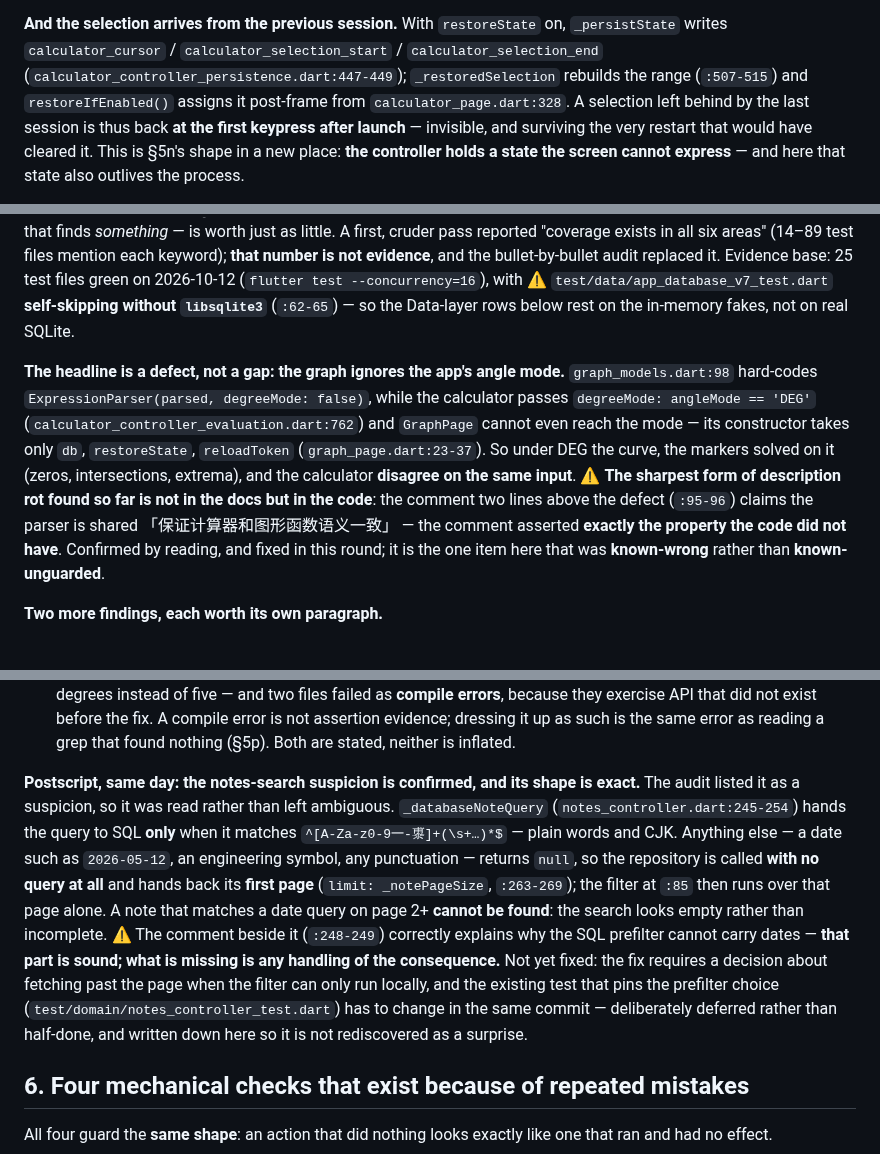
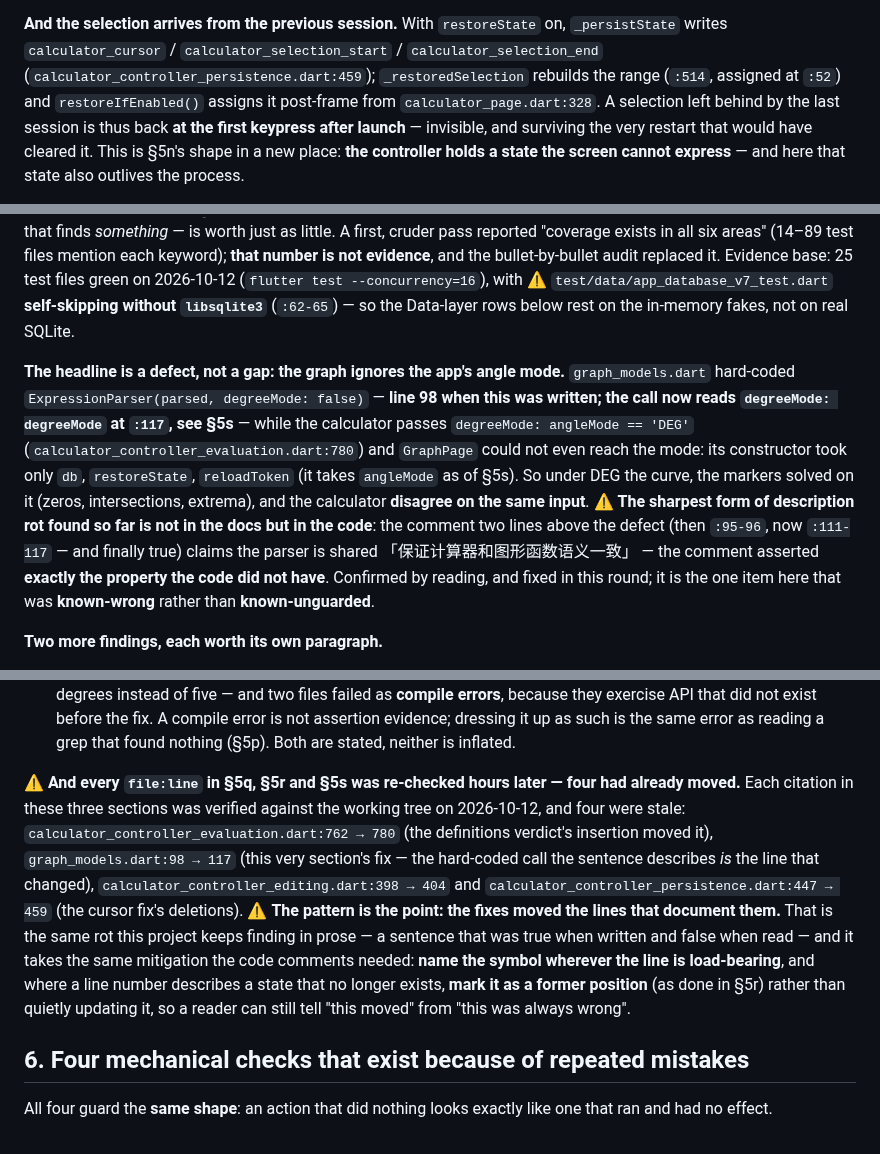
Before and after one commit to NekoRain404/NekoCalc, a Markdown page: docs/verification.md, 3 parts joined by grey strips. Drawn GitHub-style.

Commit message:
docs: 修掉四条**在几小时内就腐烂**的行号引用，并把"引用会腐烂"这件事本身记进 §5s
今天写的 §5q / §5r / §5s 里每条 `file:line` 都对着工作树复核了一遍——**四条已经不准**：
`calculator_controller_evaluation.dart:762 → 780`（判定回执那次插入把它顶下去了）、
`graph_models.dart:98 → 117`（**就是本节自己那笔修复**：句子里描述的那个写死的调用，正是变了的那一行）、
`calculator_controller_editing.dart:398 → 404` 与 `calculator_controller_persistence.dart:447 → 459`
（光标那笔删了 16 行）。⚠️ **规律才是重点：修复移动了记录它们的那几行。** 这与本项目反复在正文里抓到的
是同一种腐烂——写时真、读时假——解药也和代码注释那边一样：**行号吃重的地方改成指名字**；而描述"已经不存在的
状态"的行号**标成当时位置**（`then :95-96`）而不是悄悄更新，让读者分得清"这句挪过"和"这句一直是错的"。

顺带修正一处我自己造成的结构问题：那段「笔记搜索已证实」是 **§5r 的补记**，却落在了 **§5s 之后**——
读者会把它挂到 §5s 上。已移回 §5r 末尾。

Co-Authored-By: Claude Code <noreply@anthropic.com>

```diff
--- a/docs/verification.md
+++ b/docs/verification.md
@@ -1336,8 +1336,8 @@ screen that reads as a jump to the beginning, or as "nothing happened", because
 
 **And the selection arrives from the previous session.** With `restoreState` on, `_persistState` writes
 `calculator_cursor` / `calculator_selection_start` / `calculator_selection_end`
-(`calculator_controller_persistence.dart:447-449`); `_restoredSelection` rebuilds the range (`:507-515`) and
-`restoreIfEnabled()` assigns it post-frame from `calculator_page.dart:328`. A selection left behind by the last
+(`calculator_controller_persistence.dart:459`); `_restoredSelection` rebuilds the range (`:514`, assigned at
+`:52`) and `restoreIfEnabled()` assigns it post-frame from `calculator_page.dart:328`. A selection left behind by the last
 session is thus back **at the first keypress after launch** — invisible, and surviving the very restart that
 would have cleared it. This is §5n's shape in a new place: **the controller holds a state the screen cannot
 express** — and here that state also outlives the process.
@@ -1448,12 +1448,15 @@ the bullet-by-bullet audit replaced it. Evidence base: 25 test files green on 20
 `libsqlite3`** (`:62-65`) — so the Data-layer rows below rest on the in-memory fakes, not on real SQLite.
 
 **The headline is a defect, not a gap: the graph ignores the app's angle mode.**
-`graph_models.dart:98` hard-codes `ExpressionParser(parsed, degreeMode: false)`, while the calculator passes
-`degreeMode: angleMode == 'DEG'` (`calculator_controller_evaluation.dart:762`) and `GraphPage` cannot even reach
-the mode — its constructor takes only `db`, `restoreState`, `reloadToken` (`graph_page.dart:23-37`). So under
+`graph_models.dart` hard-coded `ExpressionParser(parsed, degreeMode: false)` — **line 98 when this was written;
+the call now reads `degreeMode: degreeMode` at `:117`, see §5s** — while the calculator passes
+`degreeMode: angleMode == 'DEG'` (`calculator_controller_evaluation.dart:780`) and `GraphPage` could not even
+reach the mode: its constructor took only `db`, `restoreState`, `reloadToken` (it takes `angleMode` as of §5s).
+So under
 DEG the curve, the markers solved on it (zeros, intersections, extrema), and the calculator **disagree on the
 same input**. ⚠️ **The sharpest form of description rot found so far is not in the docs but in the code**: the
-comment two lines above the defect (`:95-96`) claims the parser is shared 「保证计算器和图形函数语义一致」 —
+comment two lines above the defect (then `:95-96`, now `:111-117` — and finally true) claims the parser is
+shared 「保证计算器和图形函数语义一致」 —
 the comment asserted **exactly the property the code did not have**. Confirmed by reading, and fixed in this
 round; it is the one item here that was **known-wrong** rather than **known-unguarded**.
 
@@ -1507,18 +1523,17 @@ rests on**, and **the choice it handed back instead of applying**.
   that did not exist before the fix. A compile error is not assertion evidence; dressing it up as such is the
   same error as reading a grep that found nothing (§5p). Both are stated, neither is inflated.
 
-**Postscript, same day: the notes-search suspicion is confirmed, and its shape is exact.** The audit listed it as
-a suspicion, so it was read rather than left ambiguous. `_databaseNoteQuery` (`notes_controller.dart:245-254`)
-hands the query to SQL **only** when it matches `^[A-Za-z0-9一-鿿]+(\s+…)*$` — plain words and CJK.
-Anything else — a date such as `2026-05-12`, an engineering symbol, any punctuation — returns `null`, so the
-repository is called **with no query at all** and hands back its **first page** (`limit: _notePageSize`,
-`:263-269`); the filter at `:85` then runs over that page alone. A note that matches a date query on page 2+
-**cannot be found**: the search looks empty rather than incomplete. ⚠️ The comment beside it (`:248-249`)
-correctly explains why the SQL prefilter cannot carry dates — **that part is sound; what is missing is any
-handling of the consequence.** Not yet fixed: the fix requires a decision about fetching past the page when the
-filter can only run locally, and the existing test that pins the prefilter choice
-(`test/domain/notes_controller_test.dart`) has to change in the same commit — deliberately deferred rather than
-half-done, and written down here so it is not rediscovered as a surprise.
+⚠️ **And every `file:line` in §5q, §5r and §5s was re-checked hours later — four had already moved.** Each
+citation in these three sections was verified against the working tree on 2026-10-12, and four were stale:
+`calculator_controller_evaluation.dart:762 → 780` (the definitions verdict's insertion moved it),
+`graph_models.dart:98 → 117` (this very section's fix — the hard-coded call the sentence describes *is* the line
+that changed), `calculator_controller_editing.dart:398 → 404` and `calculator_controller_persistence.dart:447 →
+459` (the cursor fix's deletions). ⚠️ **The pattern is the point: the fixes moved the lines that document them.**
+That is the same rot this project keeps finding in prose — a sentence that was true when written and false when
+read — and it takes the same mitigation the code comments needed: **name the symbol wherever the line is
+load-bearing**, and where a line number describes a state that no longer exists, **mark it as a former position**
+(as done in §5r) rather than quietly updating it, so a reader can still tell "this moved" from "this was always
+wrong".
 
 ## 6. Four mechanical checks that exist because of repeated mistakes
 
```
Also changed, not shown: other parts of docs/verification.md (+13 -0 lines).
